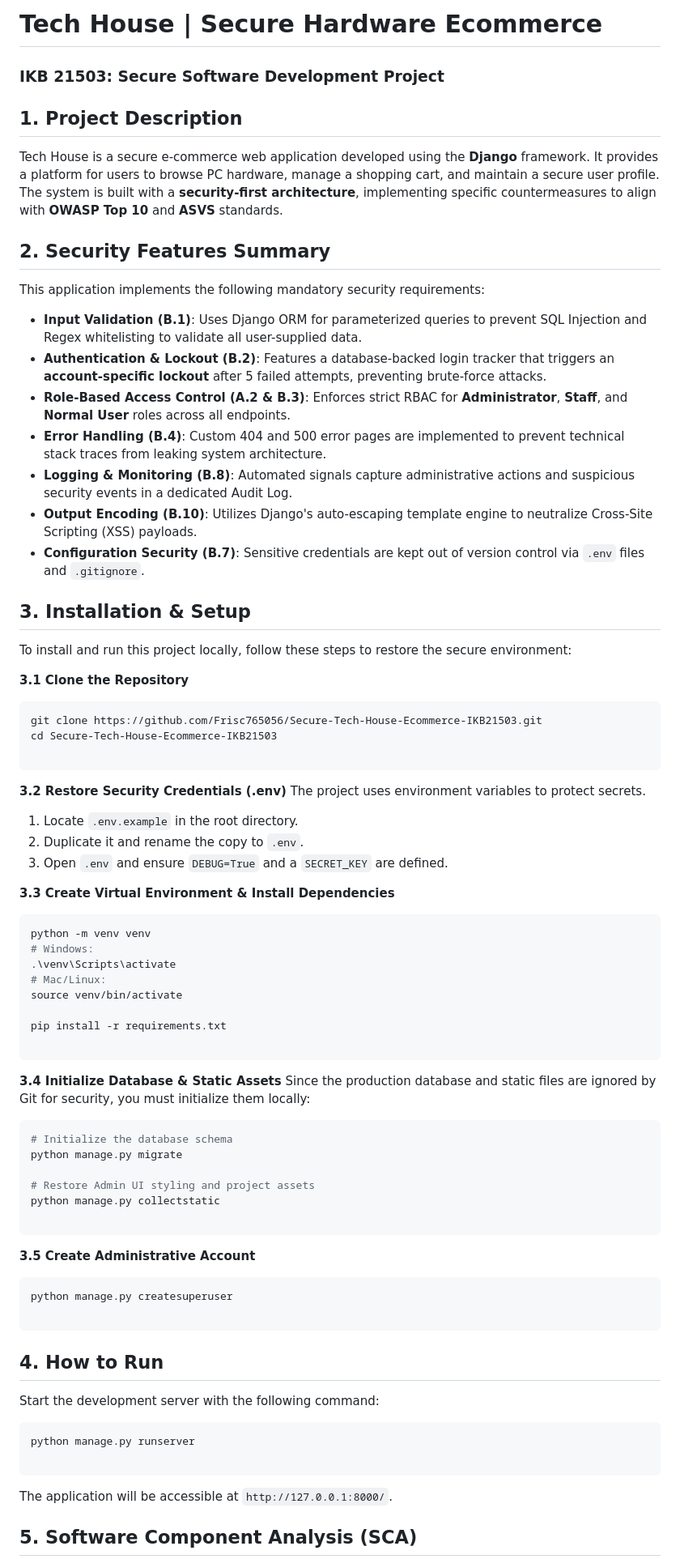
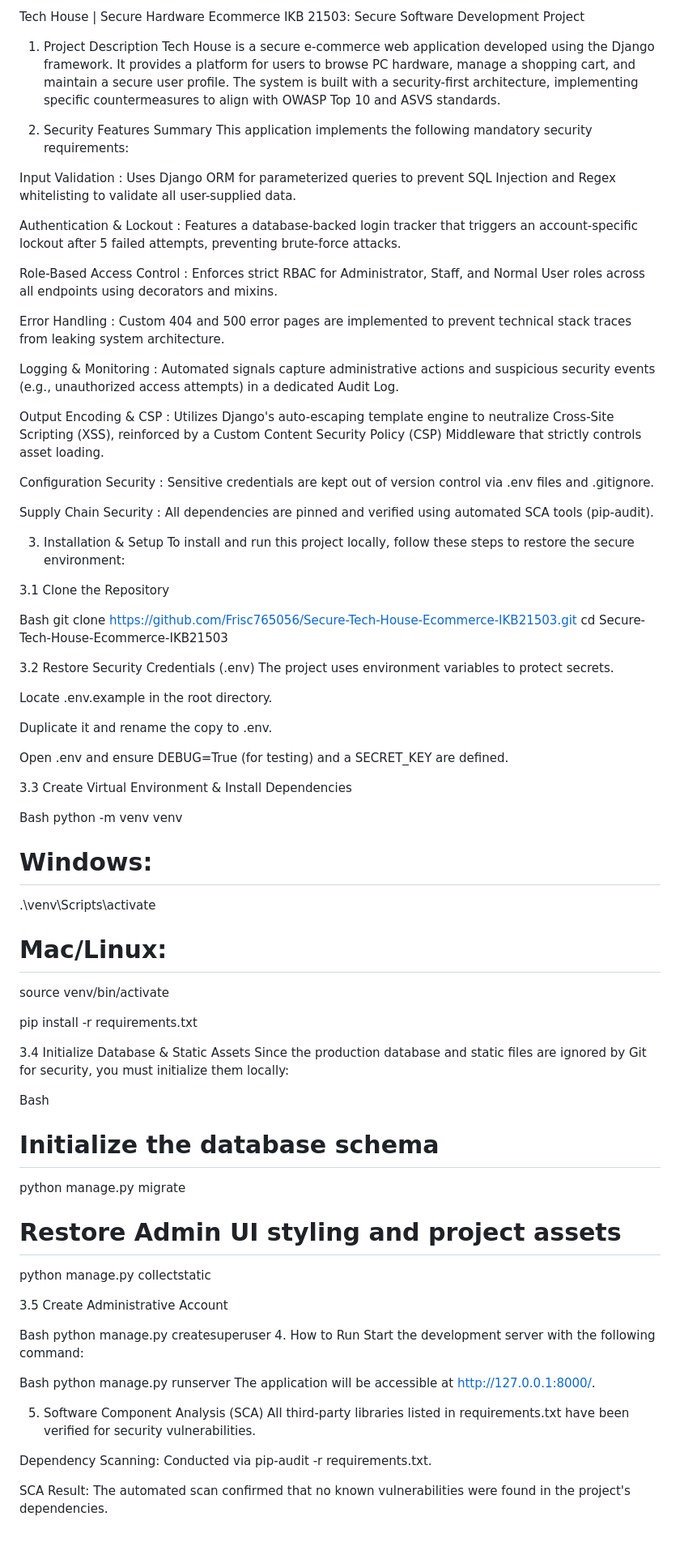
Before and after one commit to Frisc765056/Secure-Tech-House-Ecommerce-IKB21503, a Markdown page: README.md, the part around one of its changes. Shown at 81% size. GitHub-like rendering; blank space fills up the shorter version.

Commit message:
Updated project documentation and security summary

````diff
--- a/README.md
+++ b/README.md
@@ -1,45 +1,47 @@
-# **Tech House | Secure Hardware Ecommerce**
+Tech House | Secure Hardware Ecommerce
+IKB 21503: Secure Software Development Project
+1. Project Description
+Tech House is a secure e-commerce web application developed using the Django framework. It provides a platform for users to browse PC hardware, manage a shopping cart, and maintain a secure user profile. The system is built with a security-first architecture, implementing specific countermeasures to align with OWASP Top 10 and ASVS standards.
 
-### **IKB 21503: Secure Software Development Project**
-
-## **1. Project Description**
-
-Tech House is a secure e-commerce web application developed using the **Django** framework. It provides a platform for users to browse PC hardware, manage a shopping cart, and maintain a secure user profile. The system is built with a **security-first architecture**, implementing specific countermeasures to align with **OWASP Top 10** and **ASVS** standards.
-
-## **2. Security Features Summary**
-
+2. Security Features Summary
 This application implements the following mandatory security requirements:
 
-* **Input Validation (B.1)**: Uses Django ORM for parameterized queries to prevent SQL Injection and Regex whitelisting to validate all user-supplied data.
-* **Authentication & Lockout (B.2)**: Features a database-backed login tracker that triggers an **account-specific lockout** after 5 failed attempts, preventing brute-force attacks.
-* **Role-Based Access Control (A.2 & B.3)**: Enforces strict RBAC for **Administrator**, **Staff**, and **Normal User** roles across all endpoints.
-* **Error Handling (B.4)**: Custom 404 and 500 error pages are implemented to prevent technical stack traces from leaking system architecture.
-* **Logging & Monitoring (B.8)**: Automated signals capture administrative actions and suspicious security events in a dedicated Audit Log.
-* **Output Encoding (B.10)**: Utilizes Django's auto-escaping template engine to neutralize Cross-Site Scripting (XSS) payloads.
-* **Configuration Security (B.7)**: Sensitive credentials are kept out of version control via `.env` files and `.gitignore`.
+Input Validation : Uses Django ORM for parameterized queries to prevent SQL Injection and Regex whitelisting to validate all user-supplied data.
 
-## **3. Installation & Setup**
+Authentication & Lockout : Features a database-backed login tracker that triggers an account-specific lockout after 5 failed attempts, preventing brute-force attacks.
 
+Role-Based Access Control : Enforces strict RBAC for Administrator, Staff, and Normal User roles across all endpoints using decorators and mixins.
+
+Error Handling : Custom 404 and 500 error pages are implemented to prevent technical stack traces from leaking system architecture.
+
+Logging & Monitoring : Automated signals capture administrative actions and suspicious security events (e.g., unauthorized access attempts) in a dedicated Audit Log.
+
+Output Encoding & CSP : Utilizes Django's auto-escaping template engine to neutralize Cross-Site Scripting (XSS), reinforced by a Custom Content Security Policy (CSP) Middleware that strictly controls asset loading.
+
+Configuration Security : Sensitive credentials are kept out of version control via .env files and .gitignore.
+
+Supply Chain Security : All dependencies are pinned and verified using automated SCA tools (pip-audit).
+
+3. Installation & Setup
 To install and run this project locally, follow these steps to restore the secure environment:
 
-**3.1 Clone the Repository**
+3.1 Clone the Repository
 
-```bash
+Bash
 git clone https://github.com/Frisc765056/Secure-Tech-House-Ecommerce-IKB21503.git
 cd Secure-Tech-House-Ecommerce-IKB21503
 
-```
+3.2 Restore Security Credentials (.env) The project uses environment variables to protect secrets.
 
-**3.2 Restore Security Credentials (.env)**
-The project uses environment variables to protect secrets.
+Locate .env.example in the root directory.
 
-1. Locate `.env.example` in the root directory.
-2. Duplicate it and rename the copy to `.env`.
-3. Open `.env` and ensure `DEBUG=True` and a `SECRET_KEY` are defined.
+Duplicate it and rename the copy to .env.
 
-**3.3 Create Virtual Environment & Install Dependencies**
+Open .env and ensure DEBUG=True (for testing) and a SECRET_KEY are defined.
 
-```bash
+3.3 Create Virtual Environment & Install Dependencies
+
+Bash
 python -m venv venv
 # Windows:
 .\venv\Scripts\activate
@@ -48,37 +50,30 @@ source venv/bin/activate
 
 pip install -r requirements.txt
 
-```
+3.4 Initialize Database & Static Assets Since the production database and static files are ignored by Git for security, you must initialize them locally:
 
-**3.4 Initialize Database & Static Assets**
-Since the production database and static files are ignored by Git for security, you must initialize them locally:
-
-```bash
+Bash
 # Initialize the database schema
 python manage.py migrate
 
 # Restore Admin UI styling and project assets
 python manage.py collectstatic
 
-```
+3.5 Create Administrative Account
 
-**3.5 Create Administrative Account**
-
-```bash
+Bash
 python manage.py createsuperuser
-
-```
-
-## **4. How to Run**
-
+4. How to Run
 Start the development server with the following command:
 
-```bash
+Bash
 python manage.py runserver
+The application will be accessible at http://127.0.0.1:8000/.
 
-```
+5. Software Component Analysis (SCA)
+All third-party libraries listed in requirements.txt have been verified for security vulnerabilities.
 
-The application will be accessible at `http://127.0.0.1:8000/`.
+Dependency Scanning: Conducted via pip-audit -r requirements.txt.
 
-## **5. Software Component Analysis (SCA)**
+SCA Result: The automated scan confirmed that no known vulnerabilities were found in the project's dependencies.
 
````
Also changed, not shown: other parts of README.md (+11 -16 lines).
